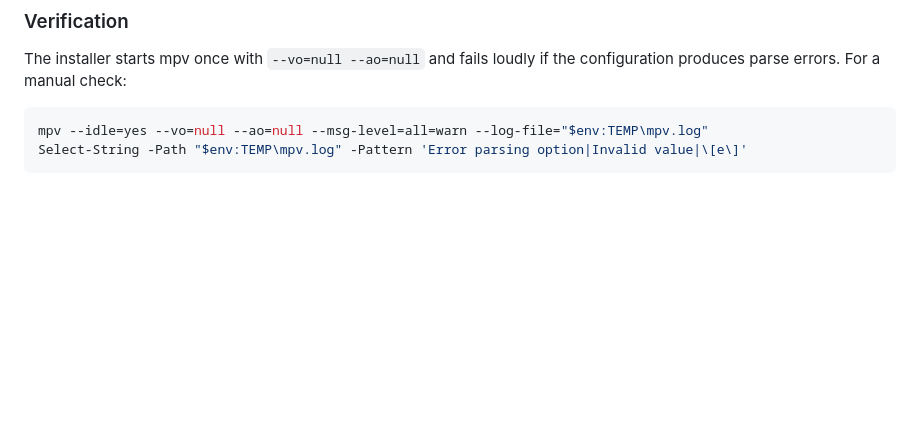
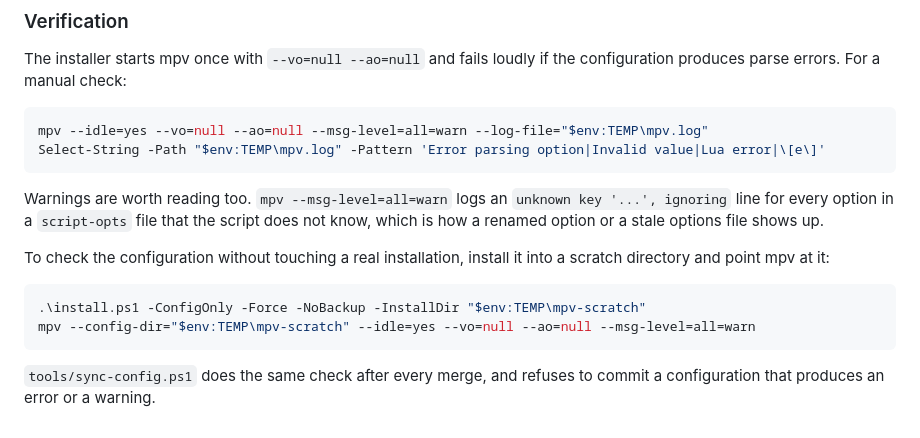
Before and after one commit to ratuuul/mpv-redesigned, a Markdown page: docs/FEATURES.md, the part around the change. Rendered like a GitHub page; blank space fills up the shorter version.

Commit message:
Document the scratch-directory check and the warning pass in the verification section

````diff
--- a/docs/FEATURES.md
+++ b/docs/FEATURES.md
@@ -697,5 +697,21 @@ configuration produces parse errors. For a manual check:
 
 ```powershell
 mpv --idle=yes --vo=null --ao=null --msg-level=all=warn --log-file="$env:TEMP\mpv.log"
-Select-String -Path "$env:TEMP\mpv.log" -Pattern 'Error parsing option|Invalid value|\[e\]'
+Select-String -Path "$env:TEMP\mpv.log" -Pattern 'Error parsing option|Invalid value|Lua error|\[e\]'
 ```
+
+Warnings are worth reading too. `mpv --msg-level=all=warn` logs an
+`unknown key '...', ignoring` line for every option in a `script-opts` file
+that the script does not know, which is how a renamed option or a stale
+options file shows up.
+
+To check the configuration without touching a real installation, install it
+into a scratch directory and point mpv at it:
+
+```powershell
+.\install.ps1 -ConfigOnly -Force -NoBackup -InstallDir "$env:TEMP\mpv-scratch"
+mpv --config-dir="$env:TEMP\mpv-scratch" --idle=yes --vo=null --ao=null --msg-level=all=warn
+```
+
+`tools/sync-config.ps1` does the same check after every merge, and refuses to
+commit a configuration that produces an error or a warning.
````
